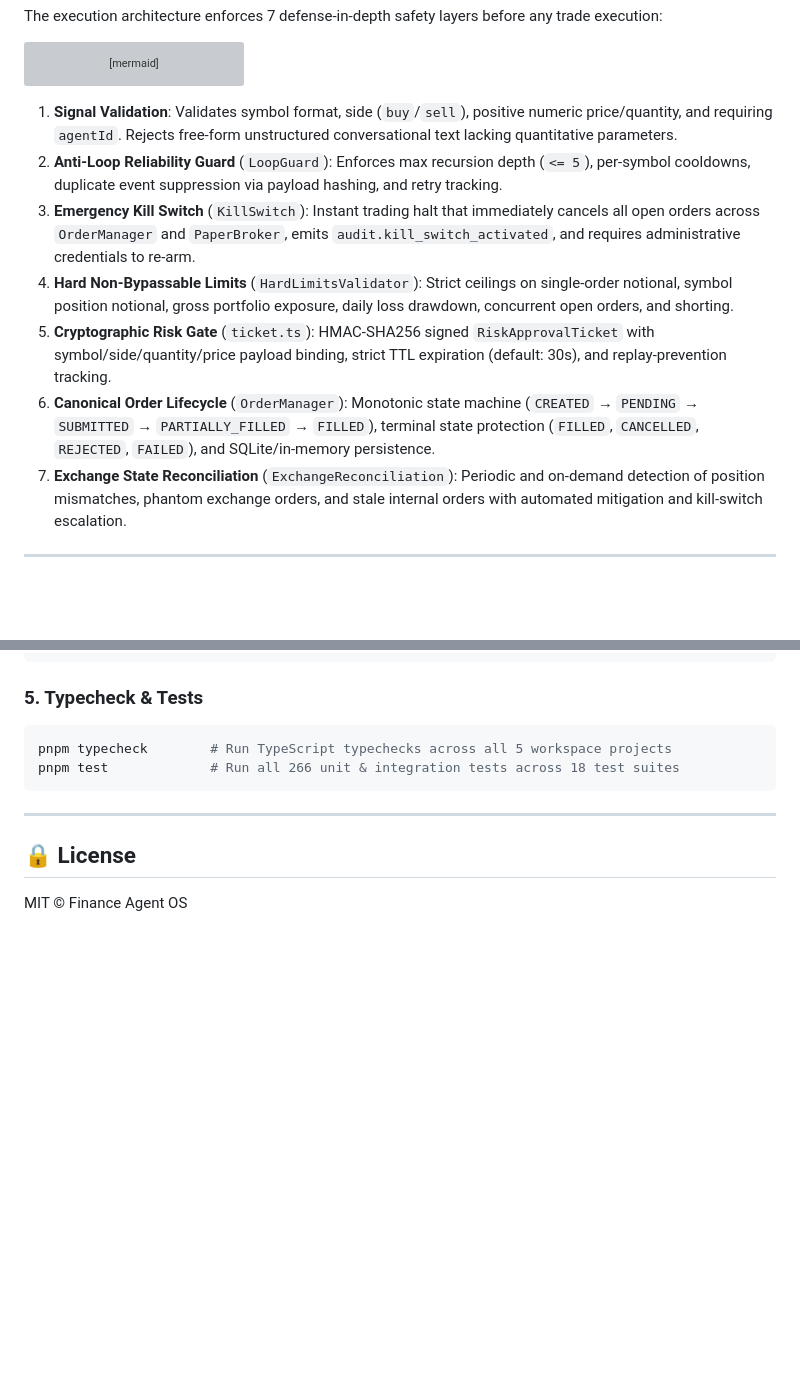
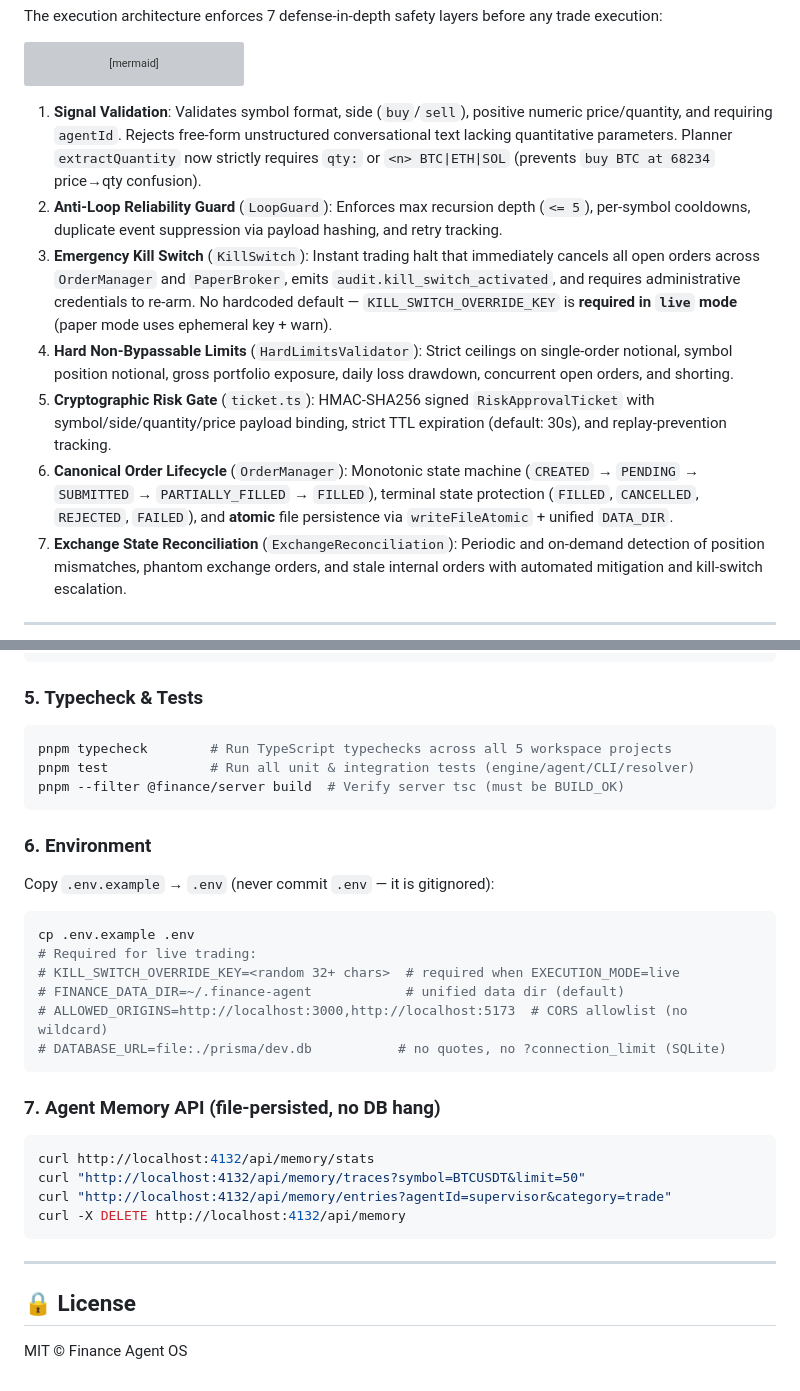
Before and after one commit to namana843-bit/finance-agent-os, a Markdown page: README.md, 2 parts joined by grey strips. Rendered like a GitHub page; blank space fills up the shorter version; grey boxes are pictures that could not be loaded.

````diff
--- a/README.md
+++ b/README.md
@@ -83,12 +83,12 @@ flowchart TD
     RG -- "Missing / Expired / Forged Ticket" --> Rej
 ```
 
-1. **Signal Validation**: Validates symbol format, side (`buy`/`sell`), positive numeric price/quantity, and requiring `agentId`. Rejects free-form unstructured conversational text lacking quantitative parameters.
+1. **Signal Validation**: Validates symbol format, side (`buy`/`sell`), positive numeric price/quantity, and requiring `agentId`. Rejects free-form unstructured conversational text lacking quantitative parameters. Planner `extractQuantity` now strictly requires `qty:` or `<n> BTC|ETH|SOL` (prevents `buy BTC at 68234` price→qty confusion).
 2. **Anti-Loop Reliability Guard** (`LoopGuard`): Enforces max recursion depth (`<= 5`), per-symbol cooldowns, duplicate event suppression via payload hashing, and retry tracking.
-3. **Emergency Kill Switch** (`KillSwitch`): Instant trading halt that immediately cancels all open orders across `OrderManager` and `PaperBroker`, emits `audit.kill_switch_activated`, and requires administrative credentials to re-arm.
+3. **Emergency Kill Switch** (`KillSwitch`): Instant trading halt that immediately cancels all open orders across `OrderManager` and `PaperBroker`, emits `audit.kill_switch_activated`, and requires administrative credentials to re-arm. No hardcoded default — `KILL_SWITCH_OVERRIDE_KEY` is **required in `live` mode** (paper mode uses ephemeral key + warn).
 4. **Hard Non-Bypassable Limits** (`HardLimitsValidator`): Strict ceilings on single-order notional, symbol position notional, gross portfolio exposure, daily loss drawdown, concurrent open orders, and shorting.
 5. **Cryptographic Risk Gate** (`ticket.ts`): HMAC-SHA256 signed `RiskApprovalTicket` with symbol/side/quantity/price payload binding, strict TTL expiration (default: 30s), and replay-prevention tracking.
-6. **Canonical Order Lifecycle** (`OrderManager`): Monotonic state machine (`CREATED` → `PENDING` → `SUBMITTED` → `PARTIALLY_FILLED` → `FILLED`), terminal state protection (`FILLED`, `CANCELLED`, `REJECTED`, `FAILED`), and SQLite/in-memory persistence.
+6. **Canonical Order Lifecycle** (`OrderManager`): Monotonic state machine (`CREATED` → `PENDING` → `SUBMITTED` → `PARTIALLY_FILLED` → `FILLED`), terminal state protection (`FILLED`, `CANCELLED`, `REJECTED`, `FAILED`), and **atomic** file persistence via `writeFileAtomic` + unified `DATA_DIR`.
 7. **Exchange State Reconciliation** (`ExchangeReconciliation`): Periodic and on-demand detection of position mismatches, phantom exchange orders, and stale internal orders with automated mitigation and kill-switch escalation.
 
 ---
@@ -208,7 +211,30 @@ pnpm desktop:electron
 ### 5. Typecheck & Tests
 ```bash
 pnpm typecheck        # Run TypeScript typechecks across all 5 workspace projects
-pnpm test             # Run all 266 unit & integration tests across 18 test suites
+pnpm test             # Run all unit & integration tests (engine/agent/CLI/resolver)
+pnpm --filter @finance/server build  # Verify server tsc (must be BUILD_OK)
+```
+
+### 6. Environment
+
+Copy `.env.example` → `.env` (never commit `.env` — it is gitignored):
+
+```bash
+cp .env.example .env
+# Required for live trading:
+# KILL_SWITCH_OVERRIDE_KEY=<random 32+ chars>  # required when EXECUTION_MODE=live
+# FINANCE_DATA_DIR=~/.finance-agent            # unified data dir (default)
+# ALLOWED_ORIGINS=http://localhost:3000,http://localhost:5173  # CORS allowlist (no wildcard)
+# DATABASE_URL=file:./prisma/dev.db           # no quotes, no ?connection_limit (SQLite)
+```
+
+### 7. Agent Memory API (file-persisted, no DB hang)
+
+```bash
+curl http://localhost:4132/api/memory/stats
+curl "http://localhost:4132/api/memory/traces?symbol=BTCUSDT&limit=50"
+curl "http://localhost:4132/api/memory/entries?agentId=supervisor&category=trade"
+curl -X DELETE http://localhost:4132/api/memory
 ```
 
 ---
````
Also changed, not shown: other parts of README.md (+41 -38 lines).
